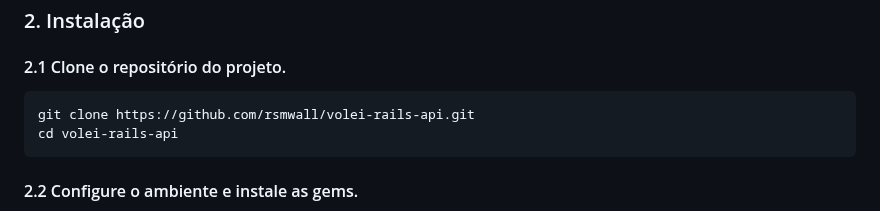
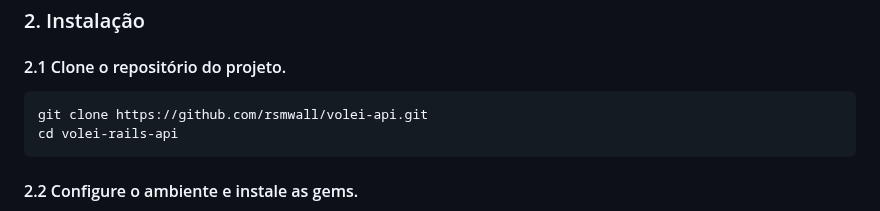
Before and after one commit to rsmwall/volei-api, a Markdown page: README.md, the part around the change. Rendered like a GitHub page.

Commit message:
Fix repository URL in README
Updated repository URL in the README file.

````diff
--- a/README.md
+++ b/README.md
@@ -339,7 +339,7 @@ Certifique-se de que você tem o Ruby (versão 3.4+) e o PostgreSQL instalados e
 #### 2.1 Clone o repositório do projeto.
 
 ```bash
-git clone https://github.com/rsmwall/volei-rails-api.git
+git clone https://github.com/rsmwall/volei-api.git
 cd volei-rails-api
 ```
 
````
